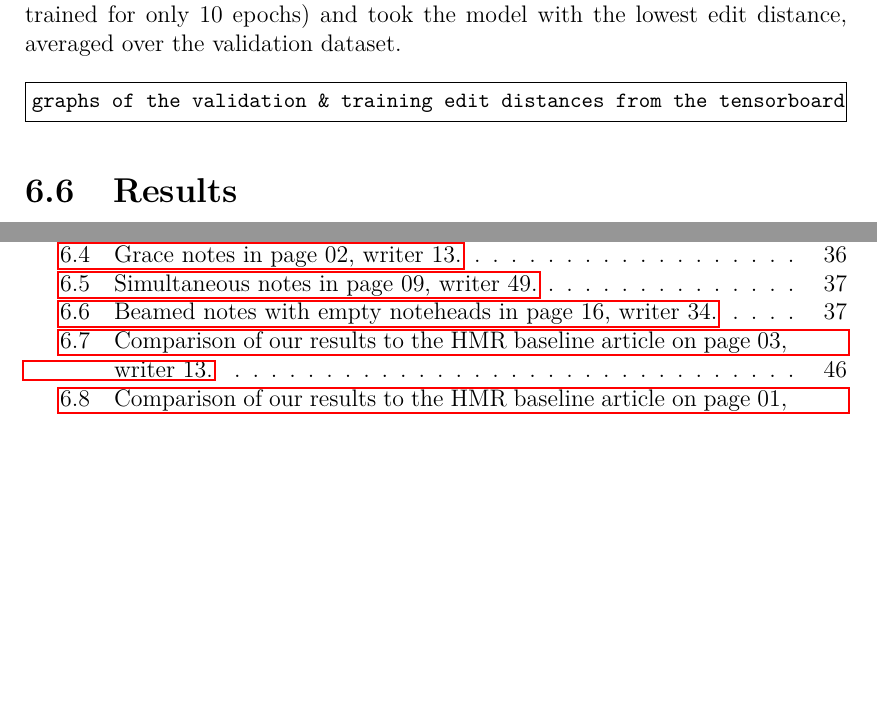
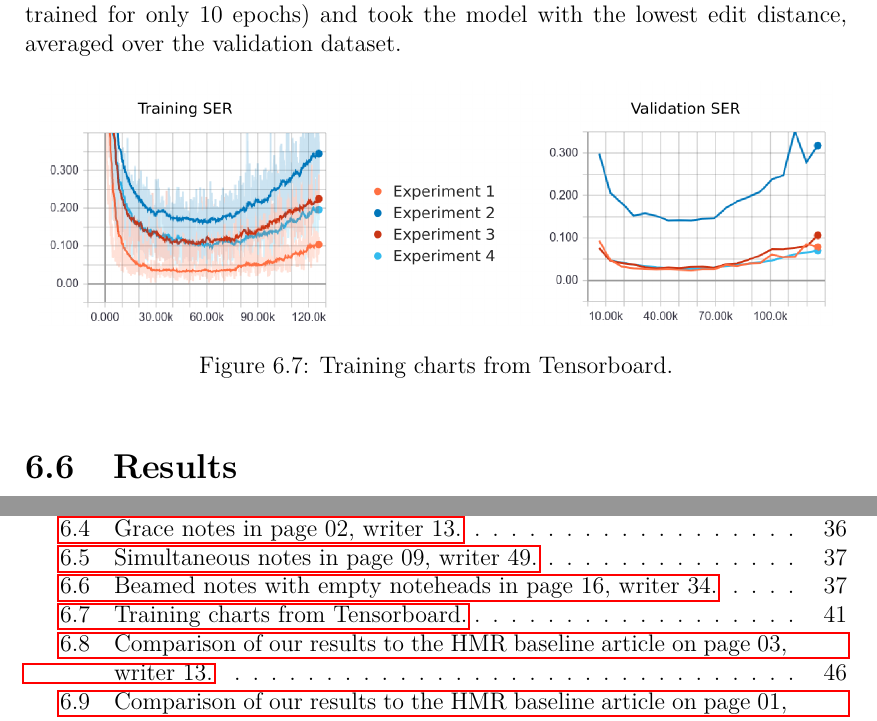
Before and after one commit to Jirka-Mayer/BachelorThesis, a LaTeX thesis (thesis-text/en/thesis.tex, which reads thesis-text/en/chap_experiments_and_results.tex): two parts of pages 45 and 55 of 59 before the commit and two parts of pages 45 and 56 of 60 after it, joined at a grey line, cut so that both start at the same text, the shorter picture padded with empty space. Compiled offline with pdfLaTeX.

Commit message:
Training charts

```diff
--- a/thesis-text/en/chap_experiments_and_results.tex
+++ b/thesis-text/en/chap_experiments_and_results.tex
@@ -333,9 +333,12 @@ The first experiment trains a model on real-world incipits, second uses syntheti
 
 We trained each experiment for 20~epochs (except for the fourth that has been trained for only 10~epochs) and took the model with the lowest edit distance, averaged over the validation dataset.
 
-\begin{code}
-graphs of the validation & training edit distances from the tensorboard
-\end{code}
+\begin{figure}[h]
+    \centering
+    \includegraphics[width=140mm]{../img/training-charts}
+    \caption{Training charts from Tensorboard.}
+    \label{fig6:TrainingCharts}
+\end{figure}
 
 
 \section{Results}
```
Also changed, not shown: thesis-text/img/training-charts.png (added).
